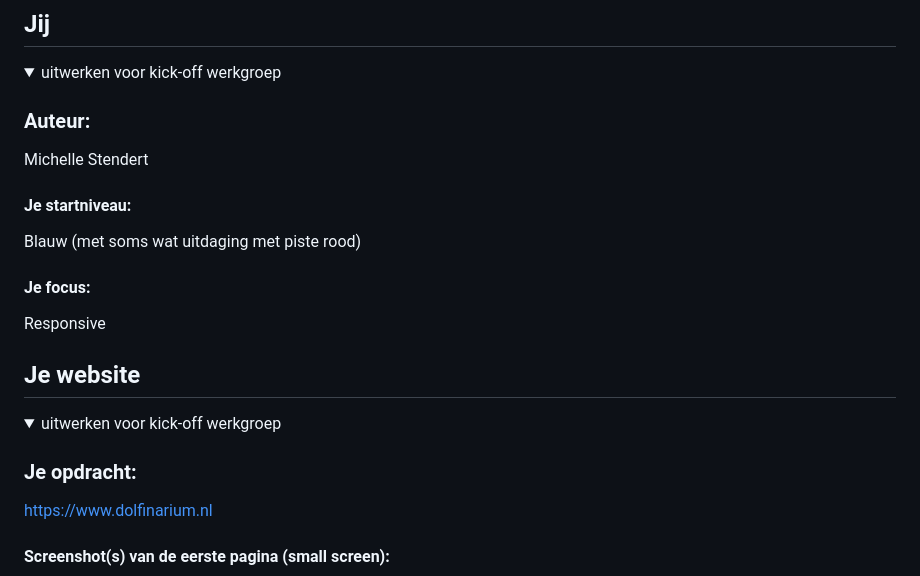
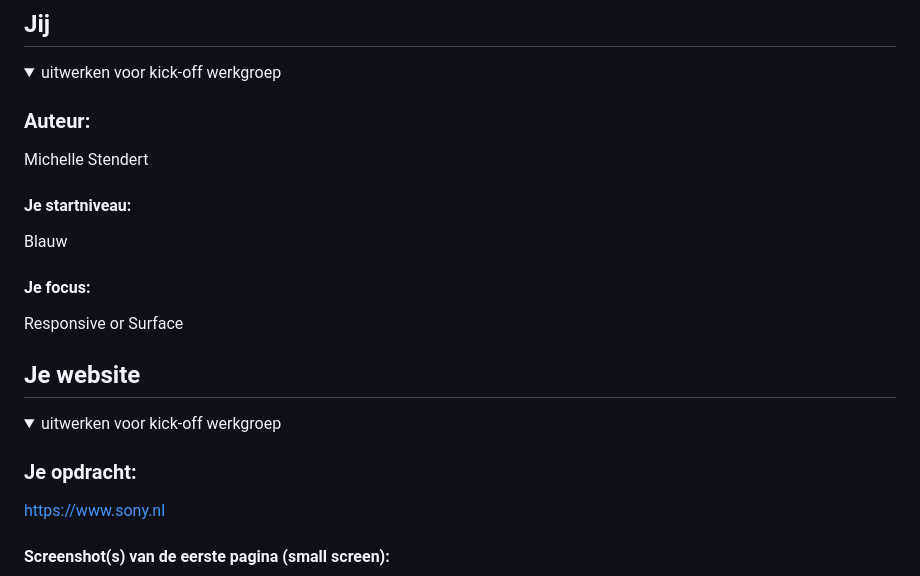
Before and after one commit to xmichellestendert/FED, a Markdown page: README.md, the part around one of its changes. Rendered like a GitHub page.

```diff
--- a/README.md
+++ b/README.md
@@ -19,10 +19,10 @@ Nb. Door *open* toe te voegen aan een *details* element kun je deze standaard op
   Michelle Stendert
 
   #### Je startniveau:
-  Blauw (met soms wat uitdaging met piste rood)
+  Blauw
 
   #### Je focus:
-  Responsive
+  Responsive or Surface
 
 </details>
 
@@ -36,7 +36,7 @@ Nb. Door *open* toe te voegen aan een *details* element kun je deze standaard op
   <summary>uitwerken voor kick-off werkgroep</summary>
 
   ### Je opdracht:
-  https://www.dolfinarium.nl
+  https://www.sony.nl
 
   #### Screenshot(s) van de eerste pagina (small screen):
   Home pagina
```
Also changed, not shown: other parts of README.md (+2 -2 lines).
